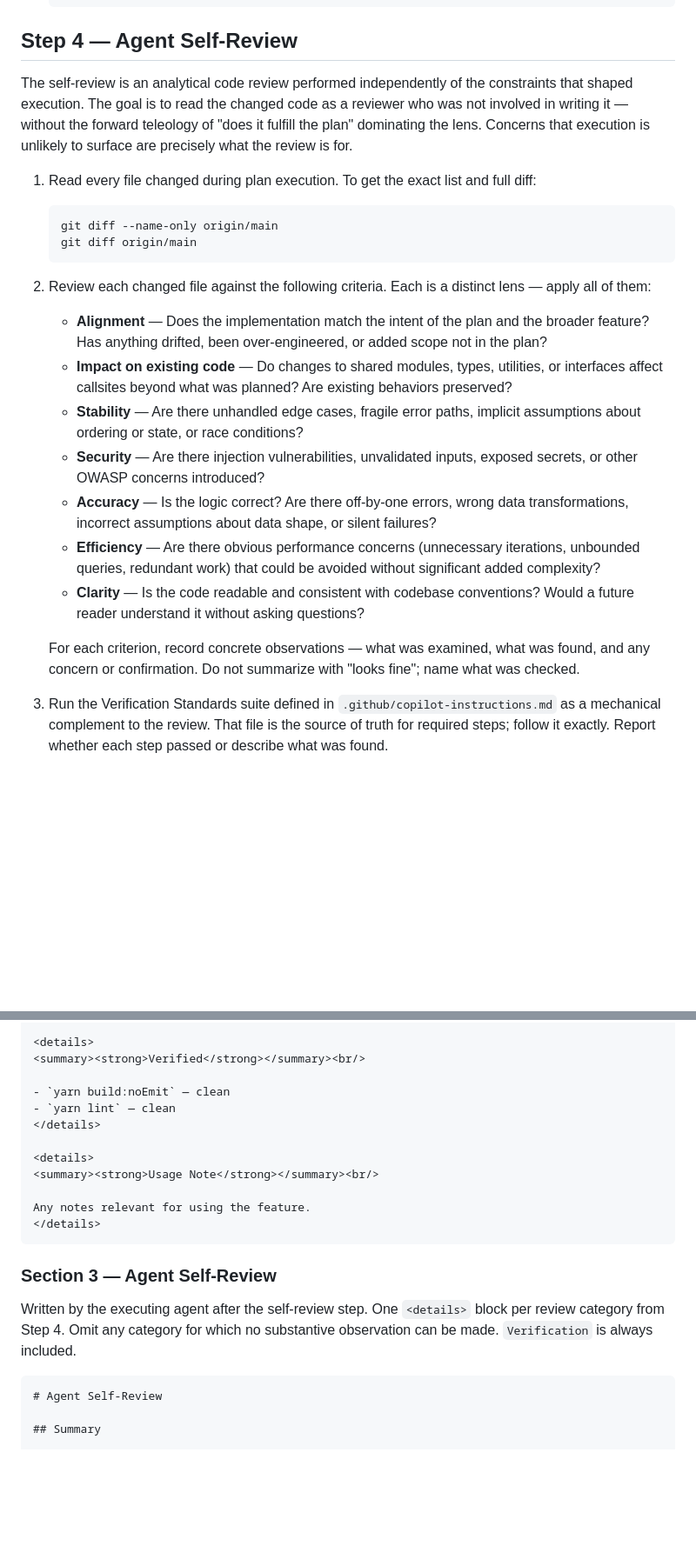
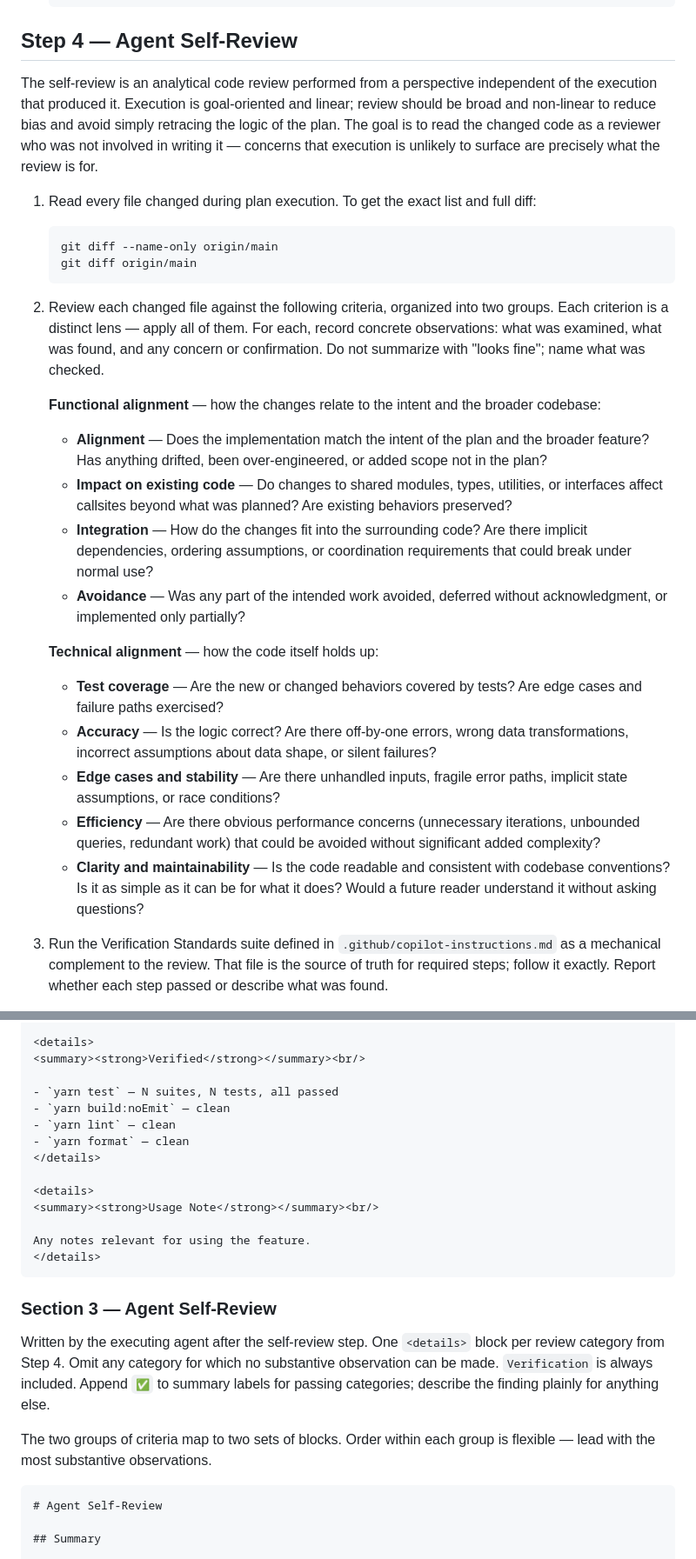
Before and after one commit to seanmhanson/doollee-archivist, a Markdown page: .github/instructions/plan-execution.instructions.md, 2 parts joined by grey strips. Shown at 87% size. Drawn GitHub-style; blank space fills up the shorter version.

````diff
--- a/.github/instructions/plan-execution.instructions.md
+++ b/.github/instructions/plan-execution.instructions.md
@@ -86,7 +86,7 @@ Do not delete or abandon the branch — leave it in place so the user can inspec
 
 ## Step 4 — Agent Self-Review
 
-The self-review is an analytical code review performed independently of the constraints that shaped execution. The goal is to read the changed code as a reviewer who was not involved in writing it — without the forward teleology of "does it fulfill the plan" dominating the lens. Concerns that execution is unlikely to surface are precisely what the review is for.
+The self-review is an analytical code review performed from a perspective independent of the execution that produced it. Execution is goal-oriented and linear; review should be broad and non-linear to reduce bias and avoid simply retracing the logic of the plan. The goal is to read the changed code as a reviewer who was not involved in writing it — concerns that execution is unlikely to surface are precisely what the review is for.
 
 1. Read every file changed during plan execution. To get the exact list and full diff:
 
@@ -95,17 +95,20 @@ The self-review is an analytical code review performed independently of the cons
    git diff origin/main
    ```
 
-2. Review each changed file against the following criteria. Each is a distinct lens — apply all of them:
+2. Review each changed file against the following criteria, organized into two groups. Each criterion is a distinct lens — apply all of them. For each, record concrete observations: what was examined, what was found, and any concern or confirmation. Do not summarize with "looks fine"; name what was checked.
 
+   **Functional alignment** — how the changes relate to the intent and the broader codebase:
    - **Alignment** — Does the implementation match the intent of the plan and the broader feature? Has anything drifted, been over-engineered, or added scope not in the plan?
    - **Impact on existing code** — Do changes to shared modules, types, utilities, or interfaces affect callsites beyond what was planned? Are existing behaviors preserved?
-   - **Stability** — Are there unhandled edge cases, fragile error paths, implicit assumptions about ordering or state, or race conditions?
-   - **Security** — Are there injection vulnerabilities, unvalidated inputs, exposed secrets, or other OWASP concerns introduced?
+   - **Integration** — How do the changes fit into the surrounding code? Are there implicit dependencies, ordering assumptions, or coordination requirements that could break under normal use?
+   - **Avoidance** — Was any part of the intended work avoided, deferred without acknowledgment, or implemented only partially?
+
+   **Technical alignment** — how the code itself holds up:
+   - **Test coverage** — Are the new or changed behaviors covered by tests? Are edge cases and failure paths exercised?
    - **Accuracy** — Is the logic correct? Are there off-by-one errors, wrong data transformations, incorrect assumptions about data shape, or silent failures?
+   - **Edge cases and stability** — Are there unhandled inputs, fragile error paths, implicit state assumptions, or race conditions?
    - **Efficiency** — Are there obvious performance concerns (unnecessary iterations, unbounded queries, redundant work) that could be avoided without significant added complexity?
-   - **Clarity** — Is the code readable and consistent with codebase conventions? Would a future reader understand it without asking questions?
-
-   For each criterion, record concrete observations — what was examined, what was found, and any concern or confirmation. Do not summarize with "looks fine"; name what was checked.
+   - **Clarity and maintainability** — Is the code readable and consistent with codebase conventions? Is it as simple as it can be for what it does? Would a future reader understand it without asking questions?
 
 3. Run the Verification Standards suite defined in `.github/copilot-instructions.md` as a mechanical complement to the review. That file is the source of truth for required steps; follow it exactly. Report whether each step passed or describe what was found.
 
@@ -241,8 +244,10 @@ Written by the executing agent after the plan is complete. `## Summary` is requi
 <details>
 <summary><strong>Verified</strong></summary><br/>
 
+- `yarn test` — N suites, N tests, all passed
 - `yarn build:noEmit` — clean
 - `yarn lint` — clean
+- `yarn format` — clean
 </details>
 
 <details>
@@ -254,7 +259,9 @@ Any notes relevant for using the feature.
 
 ### Section 3 — Agent Self-Review
 
-Written by the executing agent after the self-review step. One `<details>` block per review category from Step 4. Omit any category for which no substantive observation can be made. `Verification` is always included.
+Written by the executing agent after the self-review step. One `<details>` block per review category from Step 4. Omit any category for which no substantive observation can be made. `Verification` is always included. Append `✅` to summary labels for passing categories; describe the finding plainly for anything else.
+
+The two groups of criteria map to two sets of blocks. Order within each group is flexible — lead with the most substantive observations.
 
 ```markdown
 # Agent Self-Review
````
Also changed, not shown: other parts of .github/instructions/plan-execution.instructions.md (+14 -1 lines), .github/copilot-instructions.md (+36 -12 lines).
